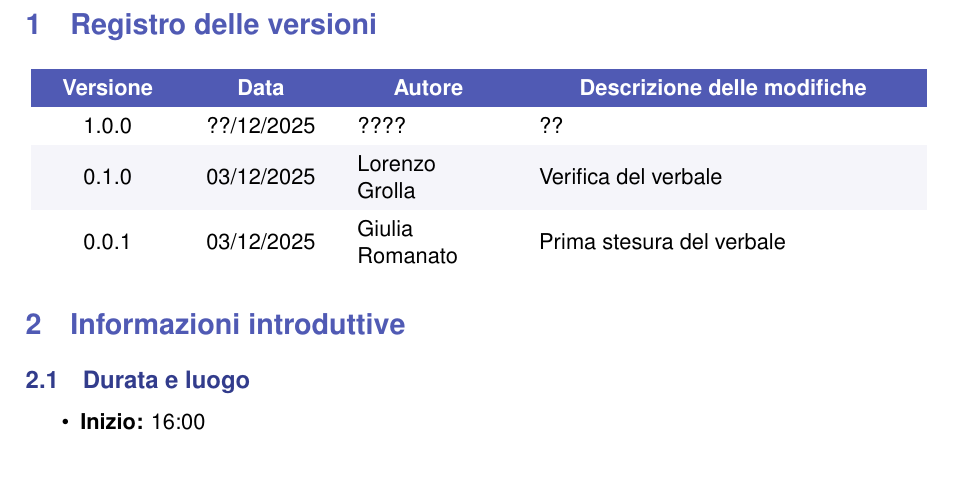
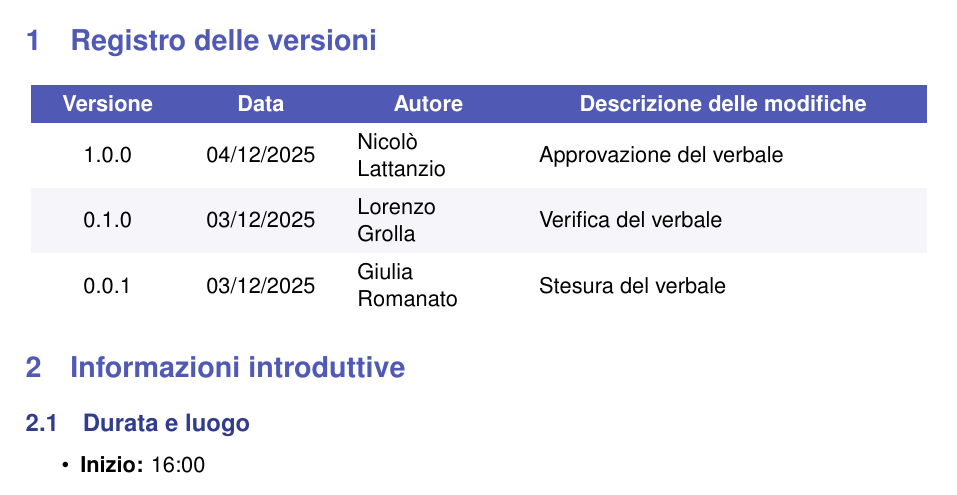
Before and after one commit to Byte-Holders/Documentazione, a LaTeX document (Source/RTB/Verbali/Verbali_interni/2025-12-02_Verbale_interno_SWE.tex): part of page 3 of 4, cut so that both start at the same text. Compiled offline with pdfLaTeX.

Commit message:
Approvazione verbale 12/02/2025

```diff
--- a/Source/RTB/Verbali/Verbali_interni/2025-12-02_Verbale_interno_SWE.tex
+++ b/Source/RTB/Verbali/Verbali_interni/2025-12-02_Verbale_interno_SWE.tex
@@ -133,11 +133,11 @@
           \textcolor{white}{\textbf{Data}} &
           \multicolumn{1}{c}{\textcolor{white}{\textbf{Autore}}} &
           \multicolumn{1}{c}{\textcolor{white}{\textbf{Descrizione delle modifiche}}} \\
-        1.0.0 & ??/12/2025 & ???? & ?? \\
+        1.0.0 & 04/12/2025 & Nicolò Lattanzio & Approvazione del verbale \\
 
         0.1.0 & 03/12/2025 & Lorenzo Grolla & Verifica del verbale \\
 
-        0.0.1 & 03/12/2025 & Giulia Romanato & Prima stesura del verbale \\
+        0.0.1 & 03/12/2025 & Giulia Romanato & Stesura del verbale \\
 
 
     \end{tabular}
```
Also changed, not shown: Source/RTB/Verbali/Verbali_interni/2025-12-02_Verbale_interno_SWE.pdf, Source/RTB/Verbali/Verbali_interni/2025-12-02_Verbale_interno_SWE.tex (2 more changed lines).
